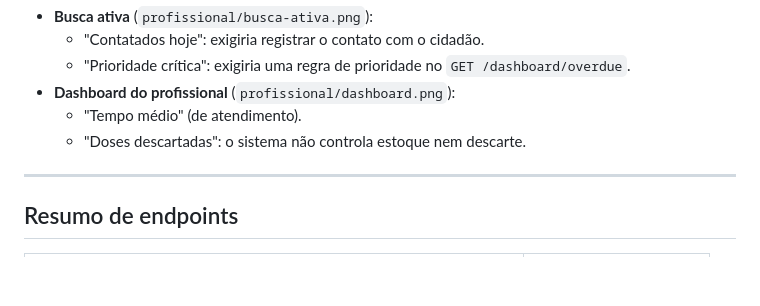
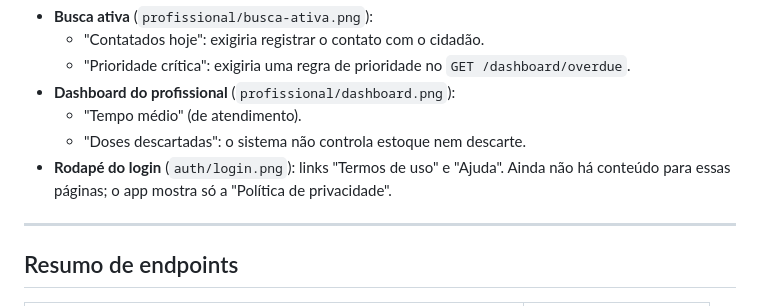
Before and after one commit to RafaelAlvesMDO/vacinei-frontend, a Markdown page: docs/PLANO-MOBILE.md, the part around the change. Drawn GitHub-style; blank space fills up the shorter version.

Commit message:
docs(mobile): anota termos de uso e ajuda nas melhorias futuras
Co-Authored-By: Claude Opus 5.5 <noreply@anthropic.com>

```diff
--- a/docs/PLANO-MOBILE.md
+++ b/docs/PLANO-MOBILE.md
@@ -120,6 +120,7 @@ Itens que aparecem em `docs/design-mobile/`, mas não têm suporte na API ou est
 - **Dashboard do profissional** (`profissional/dashboard.png`):
   - "Tempo médio" (de atendimento).
   - "Doses descartadas": o sistema não controla estoque nem descarte.
+- **Rodapé do login** (`auth/login.png`): links "Termos de uso" e "Ajuda". Ainda não há conteúdo para essas páginas; o app mostra só a "Política de privacidade".
 
 ---
 
```
